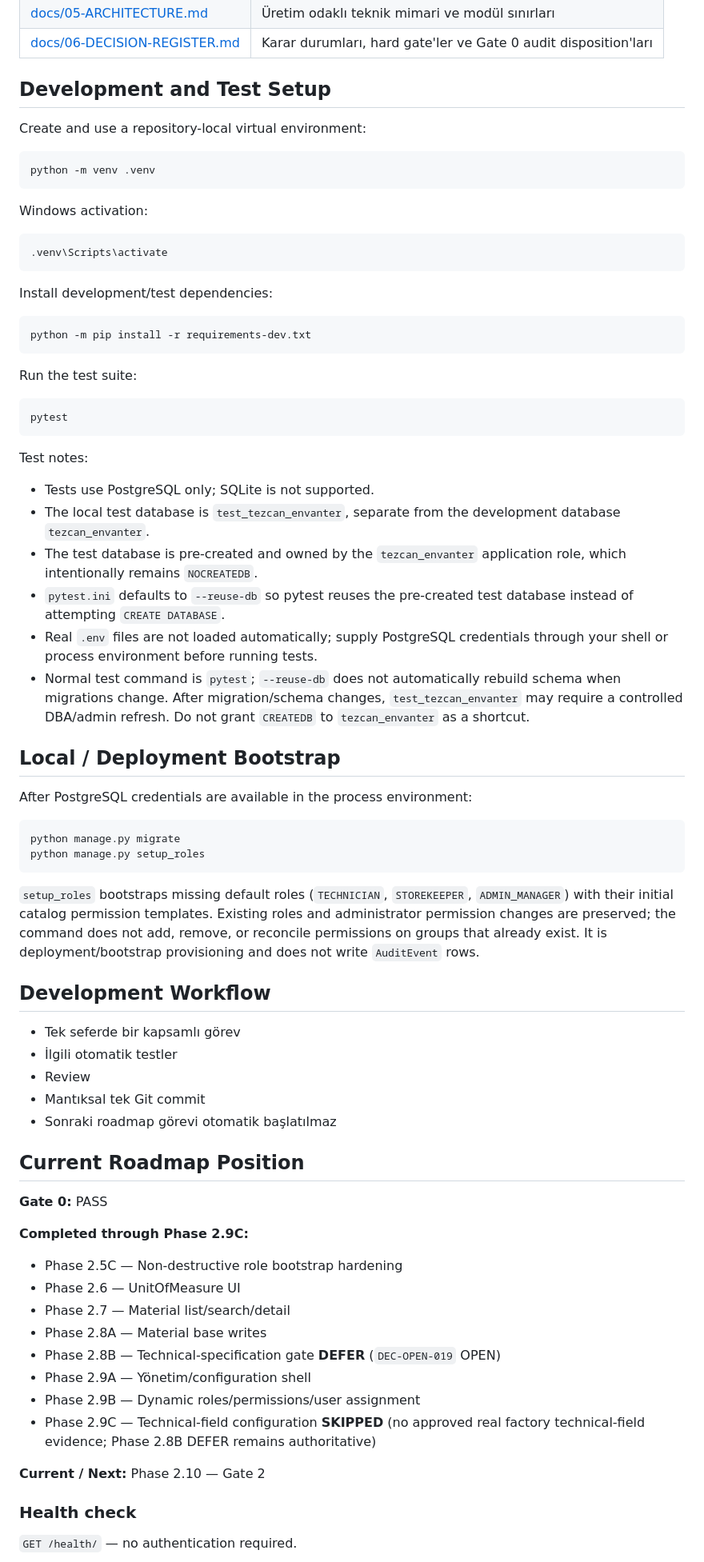
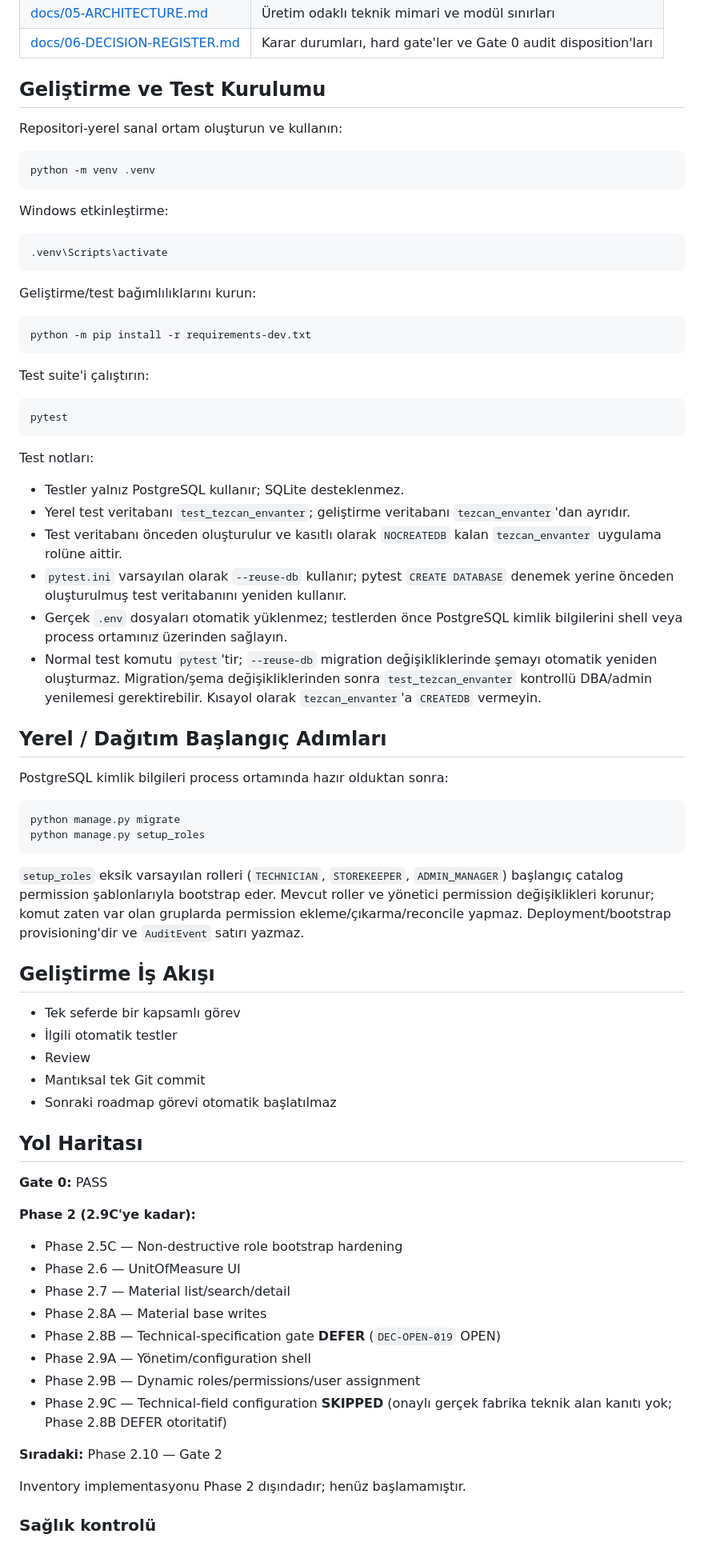
Before and after one commit to ataberksifil/tezcan-envanter, a Markdown page: README.md, the part around one of its changes. Shown at 80% size. Rendered like a GitHub page.

Commit message:
docs: refresh README project status
Co-authored-by: Cursor <cursoragent@cursor.com>

````diff
--- a/README.md
+++ b/README.md
@@ -72,53 +70,53 @@ Kararlar ve açık hard gate'ler [docs/06-DECISION-REGISTER.md](docs/06-DECISION
 | [docs/05-ARCHITECTURE.md](docs/05-ARCHITECTURE.md) | Üretim odaklı teknik mimari ve modül sınırları |
 | [docs/06-DECISION-REGISTER.md](docs/06-DECISION-REGISTER.md) | Karar durumları, hard gate'ler ve Gate 0 audit disposition'ları |
 
-## Development and Test Setup
+## Geliştirme ve Test Kurulumu
 
-Create and use a repository-local virtual environment:
+Repositori-yerel sanal ortam oluşturun ve kullanın:
 
 ```bash
 python -m venv .venv
 ```
 
-Windows activation:
+Windows etkinleştirme:
 
 ```bash
 .venv\Scripts\activate
 ```
 
-Install development/test dependencies:
+Geliştirme/test bağımlılıklarını kurun:
 
 ```bash
 python -m pip install -r requirements-dev.txt
 ```
 
-Run the test suite:
+Test suite'i çalıştırın:
 
 ```bash
 pytest
 ```
 
-Test notes:
+Test notları:
 
-- Tests use PostgreSQL only; SQLite is not supported.
-- The local test database is `test_tezcan_envanter`, separate from the development database `tezcan_envanter`.
-- The test database is pre-created and owned by the `tezcan_envanter` application role, which intentionally remains `NOCREATEDB`.
-- `pytest.ini` defaults to `--reuse-db` so pytest reuses the pre-created test database instead of attempting `CREATE DATABASE`.
-- Real `.env` files are not loaded automatically; supply PostgreSQL credentials through your shell or process environment before running tests.
-- Normal test command is `pytest`; `--reuse-db` does not automatically rebuild schema when migrations change. After migration/schema changes, `test_tezcan_envanter` may require a controlled DBA/admin refresh. Do not grant `CREATEDB` to `tezcan_envanter` as a shortcut.
+- Testler yalnız PostgreSQL kullanır; SQLite desteklenmez.
+- Yerel test veritabanı `test_tezcan_envanter`; geliştirme veritabanı `tezcan_envanter`'dan ayrıdır.
+- Test veritabanı önceden oluşturulur ve kasıtlı olarak `NOCREATEDB` kalan `tezcan_envanter` uygulama rolüne aittir.
+- `pytest.ini` varsayılan olarak `--reuse-db` kullanır; pytest `CREATE DATABASE` denemek yerine önceden oluşturulmuş test veritabanını yeniden kullanır.
+- Gerçek `.env` dosyaları otomatik yüklenmez; testlerden önce PostgreSQL kimlik bilgilerini shell veya process ortamınız üzerinden sağlayın.
+- Normal test komutu `pytest`'tir; `--reuse-db` migration değişikliklerinde şemayı otomatik yeniden oluşturmaz. Migration/şema değişikliklerinden sonra `test_tezcan_envanter` kontrollü DBA/admin yenilemesi gerektirebilir. Kısayol olarak `tezcan_envanter`'a `CREATEDB` vermeyin.
 
-## Local / Deployment Bootstrap
+## Yerel / Dağıtım Başlangıç Adımları
 
-After PostgreSQL credentials are available in the process environment:
+PostgreSQL kimlik bilgileri process ortamında hazır olduktan sonra:
 
 ```bash
 python manage.py migrate
 python manage.py setup_roles
 ```
 
-`setup_roles` bootstraps missing default roles (`TECHNICIAN`, `STOREKEEPER`, `ADMIN_MANAGER`) with their initial catalog permission templates. Existing roles and administrator permission changes are preserved; the command does not add, remove, or reconcile permissions on groups that already exist. It is deployment/bootstrap provisioning and does not write `AuditEvent` rows.
+`setup_roles` eksik varsayılan rolleri (`TECHNICIAN`, `STOREKEEPER`, `ADMIN_MANAGER`) başlangıç catalog permission şablonlarıyla bootstrap eder. Mevcut roller ve yönetici permission değişiklikleri korunur; komut zaten var olan gruplarda permission ekleme/çıkarma/reconcile yapmaz. Deployment/bootstrap provisioning'dir ve `AuditEvent` satırı yazmaz.
 
-## Development Workflow
+## Geliştirme İş Akışı
 
 - Tek seferde bir kapsamlı görev
 - İlgili otomatik testler
@@ -126,11 +124,11 @@ python manage.py setup_roles
 - Mantıksal tek Git commit
 - Sonraki roadmap görevi otomatik başlatılmaz
 
-## Current Roadmap Position
+## Yol Haritası
 
 **Gate 0:** PASS
 
-**Completed through Phase 2.9C:**
+**Phase 2 (2.9C'ye kadar):**
 
 - Phase 2.5C — Non-destructive role bootstrap hardening
 - Phase 2.6 — UnitOfMeasure UI
@@ -139,11 +137,11 @@ python manage.py setup_roles
 - Phase 2.8B — Technical-specification gate **DEFER** (`DEC-OPEN-019` OPEN)
 - Phase 2.9A — Yönetim/configuration shell
 - Phase 2.9B — Dynamic roles/permissions/user assignment
-- Phase 2.9C — Technical-field configuration **SKIPPED** (no approved real factory technical-field evidence; Phase 2.8B DEFER remains authoritative)
+- Phase 2.9C — Technical-field configuration **SKIPPED** (onaylı gerçek fabrika teknik alan kanıtı yok; Phase 2.8B DEFER otoritatif)
 
-**Current / Next:** Phase 2.10 — Gate 2
+**Sıradaki:** Phase 2.10 — Gate 2
 
-### Health check
+Inventory implementasyonu Phase 2 dışındadır; henüz başlamamıştır.
 
-`GET /health/` — no authentication required.
+### Sağlık kontrolü
 
````
Also changed, not shown: other parts of README.md (+28 -28 lines).
